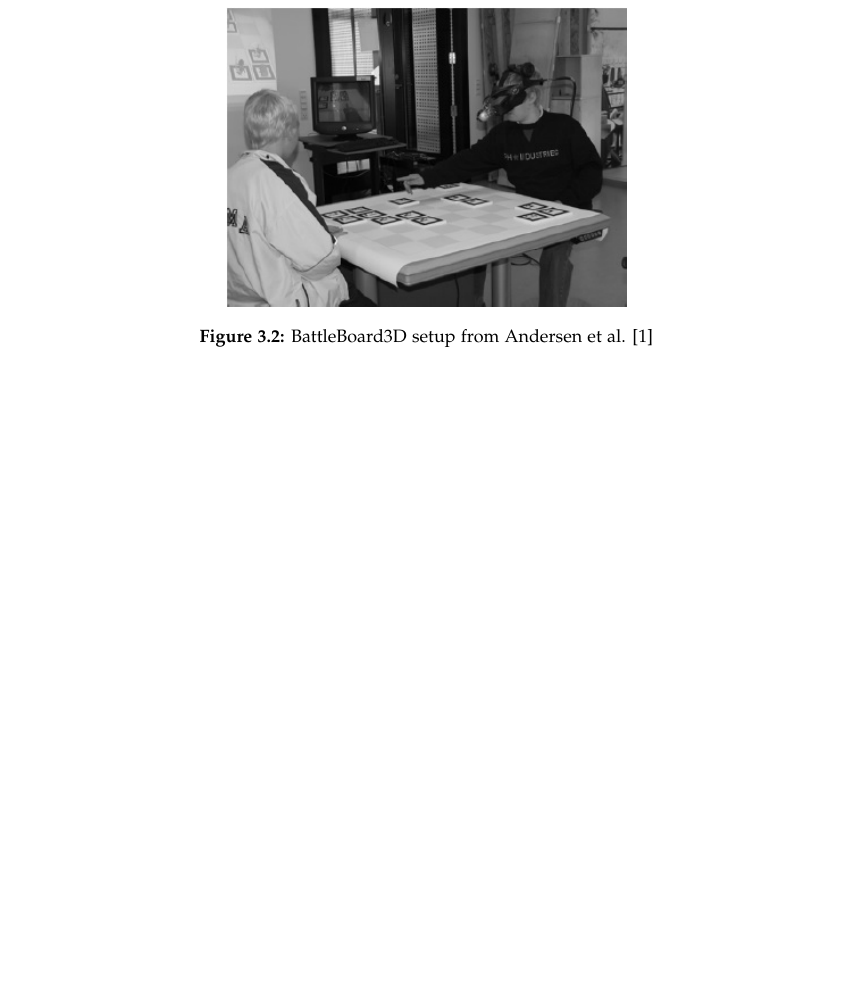
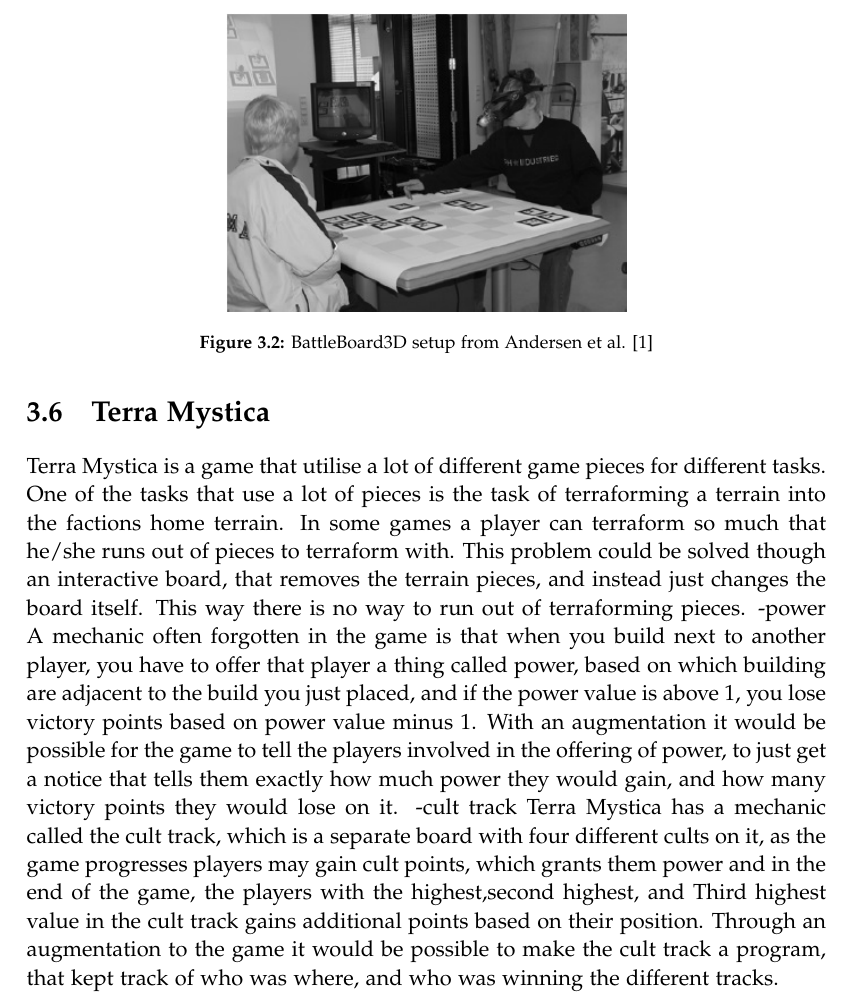
Before and after one commit to kaas-/mta15341-report, a LaTeX thesis (master.tex, which reads sections/BackgroundResearch.tex): part of page 17 of 39, cut so that both start at the same text, the shorter picture padded with empty space. Compiled offline with pdfLaTeX.

Commit message:
Terra mystica analyse
Hvordan man kan gøre Terra mystica bedre gennem AR

```diff
--- a/sections/BackgroundResearch.tex
+++ b/sections/BackgroundResearch.tex
@@ -53,3 +53,11 @@ As for the commercial competition, the solutions utilise digital media to varyin
 \caption{BattleBoard3D setup from Andersen et al.  \citep{andersen_designing_2004}}
 \label{fig:andersen}
 \end{figure}
+
+
+\section{Terra Mystica}
+Terra Mystica is a game that utilise a lot of different game pieces for different tasks. One of the tasks that use a lot of pieces is the task of terraforming a terrain into the factions home terrain. In some games a player can terraform so much that he/she runs out of pieces to terraform with. This problem could be solved though an interactive board, that removes the terrain pieces, and instead just changes the board itself. This way there is no way to run out of terraforming pieces.
+-power
+A mechanic often forgotten in the game is that when you build next to another player, you have to offer that player a thing called power, based on which building are adjacent to the build you just placed, and if the power value is above 1, you lose victory points based on power value minus 1. With an augmentation it would be possible for the game to tell the players involved in the offering of power, to just get a notice that tells them exactly how much power they would gain, and how many victory points they would lose on it.
+-cult track
+Terra Mystica has a mechanic called the cult track, which is a separate board with four different cults on it, as the game progresses players may gain cult points, which grants them power and in the end of the game, the players with the highest,second highest, and Third highest value in the cult track gains additional points based on their position. Through an augmentation to the game it would be possible to make the cult track a program, that kept track of who was where, and who was winning the different tracks.
```
